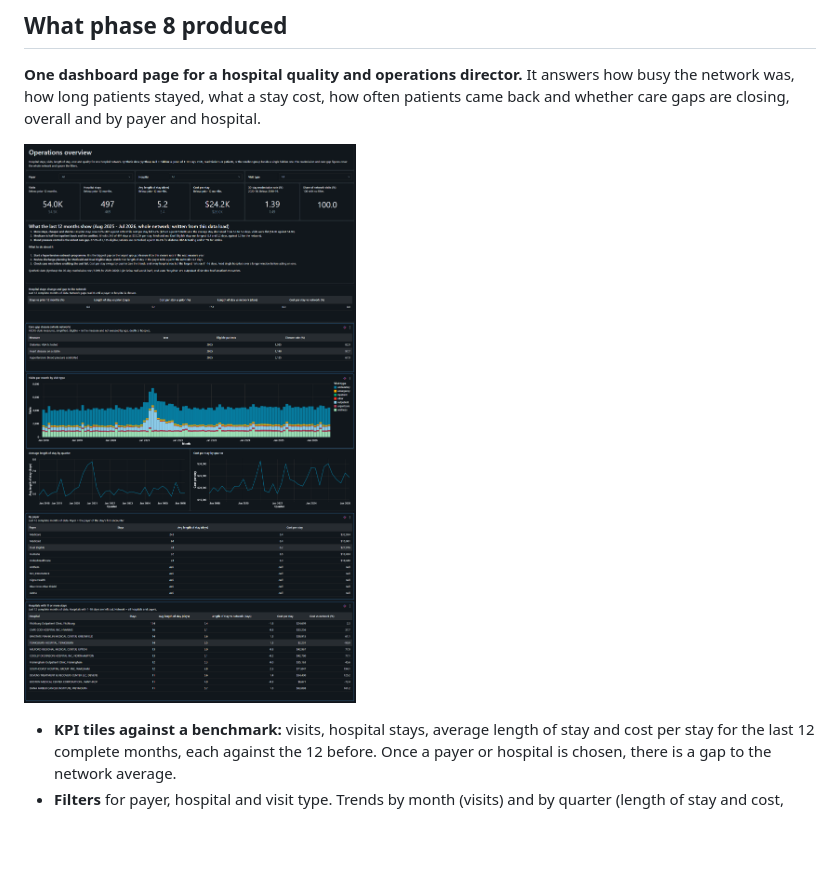
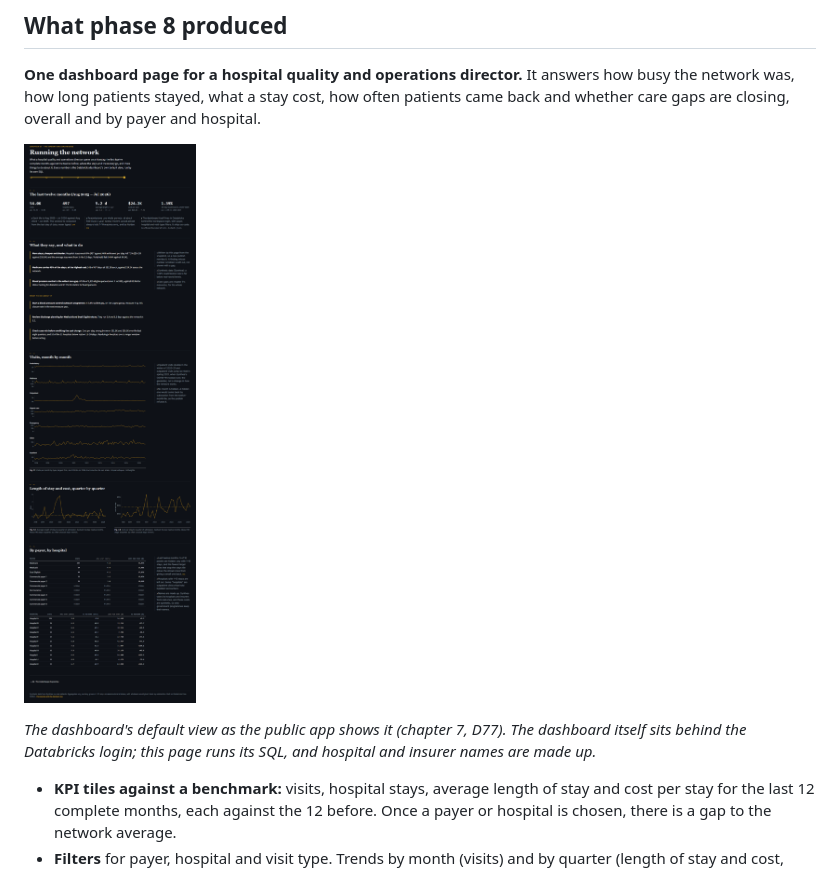
Before and after one commit to tanaygattani8/Healthcare_Lakehouse, a Markdown page: README.md, the part around the change. GitHub-like rendering; pictures changed too: docs/img/dashboard.png (deleted), docs/img/operations-chapter.png (added); blank space fills up the shorter version.

Commit message:
README: chapter 7 replaces the dashboard screenshot (real names); hidden cells align with their numbers

```diff
--- a/README.md
+++ b/README.md
@@ -110,7 +110,11 @@ answers how busy the network was, how long patients stayed, what a stay
 cost, how often patients came back and whether care gaps are closing,
 overall and by payer and hospital.
 
-![Operations overview](docs/img/dashboard.png)
+![Chapter 7 of the app: the dashboard's default view](docs/img/operations-chapter.png)
+
+*The dashboard's default view as the public app shows it (chapter 7, D77).
+The dashboard itself sits behind the Databricks login; this page runs its
+SQL, and hospital and insurer names are made up.*
 
 - **KPI tiles against a benchmark:** visits, hospital stays, average length
   of stay and cost per stay for the last 12 complete months, each against
```
Also changed, not shown: docs/decision.md (+6 -4 lines), 1 other file.
